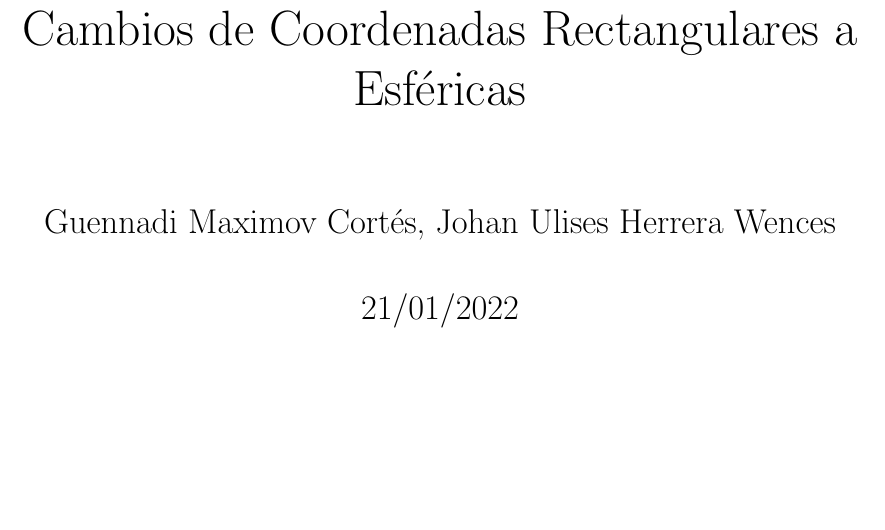
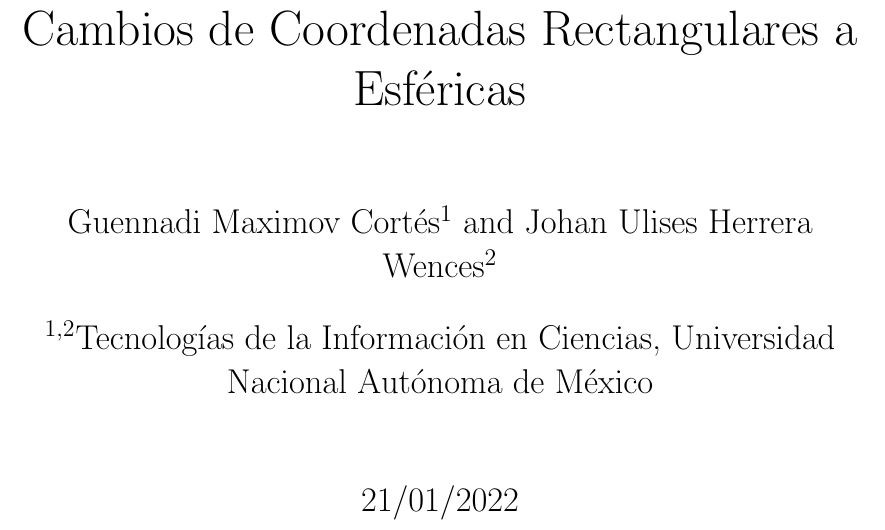
Before and after one commit to DrKJeff16/Proyecto_Final_Geo2022I, a LaTeX document (main.tex): part of page 1 of 7, cut so that both start at the same text, the shorter picture padded with empty space. Compiled offline with pdfLaTeX.

Commit message:
Incluidos múltiples autores al proyecto.

```diff
--- a/main.tex
+++ b/main.tex
@@ -22,20 +23,23 @@
 
 % --TODO: - Titulo:
 %    - Dar formato al titulo []
-%    - Poner correctamente los nombres de autor []
+%    - Poner correctamente los nombres de autor [X] - Guena
 %    - Agregar la materia []
 %    - Agregar la fecha oficial []
 
-\title{Cambios de Coordenadas Rectangulares a Esféricas} % El titulo del documento
-\author{Guennadi Maximov Cortés, Johan Ulises Herrera Wences}
-\date{21/01/2022} % Cambiar la fecha cada vez que se edite este documento
+\title{Cambios de Coordenadas Rectangulares a Esféricas}
+% --CHANGED: Agregados múltiples autores + afiliaciones (authblk)
+\author[1]{Guennadi Maximov Cortés}
+\author[2]{Johan Ulises Herrera Wences}
+\affil[1,2]{Tecnologías de la Información en Ciencias, Universidad Nacional Autónoma de México}
+\date{21/01/2022} % FIXME: Cambiar la fecha cada vez que se edite este documento
 
 \renewcommand*\contentsname{Índice} % Da formato a la Tabla de Contenidos
 
-% --FIX: Elimina el texto "Chapter N"
+% --CHANGED: Elimina el texto "Chapter N"
 \makeatletter
 \def\@makechapterhead#1{
-  \vspace*{50\p@}{\parindent\z@ \raggedright\normalfont
+  \vspace*{50\p@}{\parindent\z@\raggedright\normalfont
   \ifnum\c@secnumdepth>\m@ne
     \if @mainmatter\Huge\bfseries\space\thechapter.\space
     \fi
```
Also changed, not shown: main.tex (2 more changed lines).
